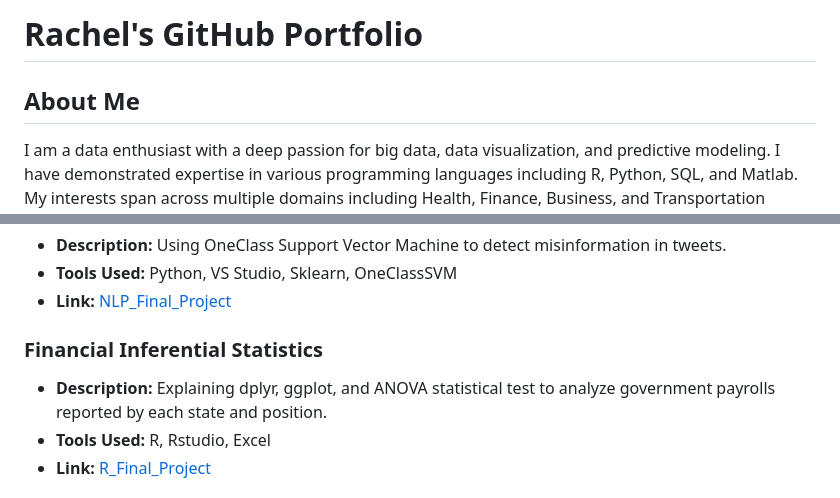
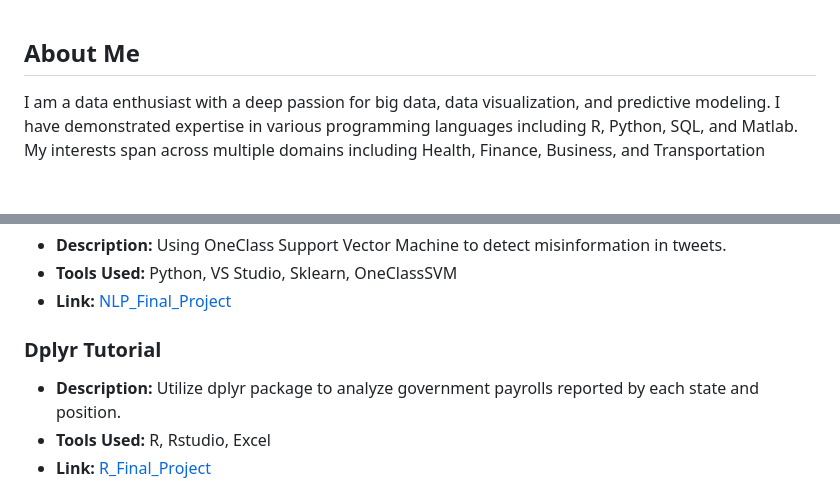
Before and after one commit to rchlrolle/rchlrolle.github.io, a Markdown page: README.md, 2 parts joined by grey strips. Drawn GitHub-style; blank space fills up the shorter version.

```diff
--- a/README.md
+++ b/README.md
@@ -1,5 +1,3 @@
-
-# Rachel's GitHub Portfolio
 
 ## About Me
 I am a data enthusiast with a deep passion for big data, data visualization, and predictive modeling. I have demonstrated expertise in various programming languages including R, Python, SQL, and Matlab. My interests span across multiple domains including Health, Finance, Business, and Transportation Systems. I am dedicated to leveraging data to drive insights, make informed decisions, and solve complex problems.
@@ -26,8 +24,8 @@ I am a data enthusiast with a deep passion for big data, data visualization, and
 - **Tools Used:** Python, VS Studio, Sklearn, OneClassSVM
 - **Link:** [NLP_Final_Project](https://github.com/rchlrolle/NLP_final_project/wiki/Misinformation-Detection-in-Twitter-Posts)
 
-### Financial Inferential Statistics
-- **Description:** Explaining dplyr, ggplot, and ANOVA statistical test to analyze government payrolls reported by each state and position.
+### Dplyr Tutorial
+- **Description:** Utilize dplyr package to analyze government payrolls reported by each state and position.
 - **Tools Used:** R, Rstudio, Excel
 - **Link:** [R_Final_Project](https://github.com/rchlrolle/R_final_project/wiki/Dpylr-Package-Tutorial)
 
```
